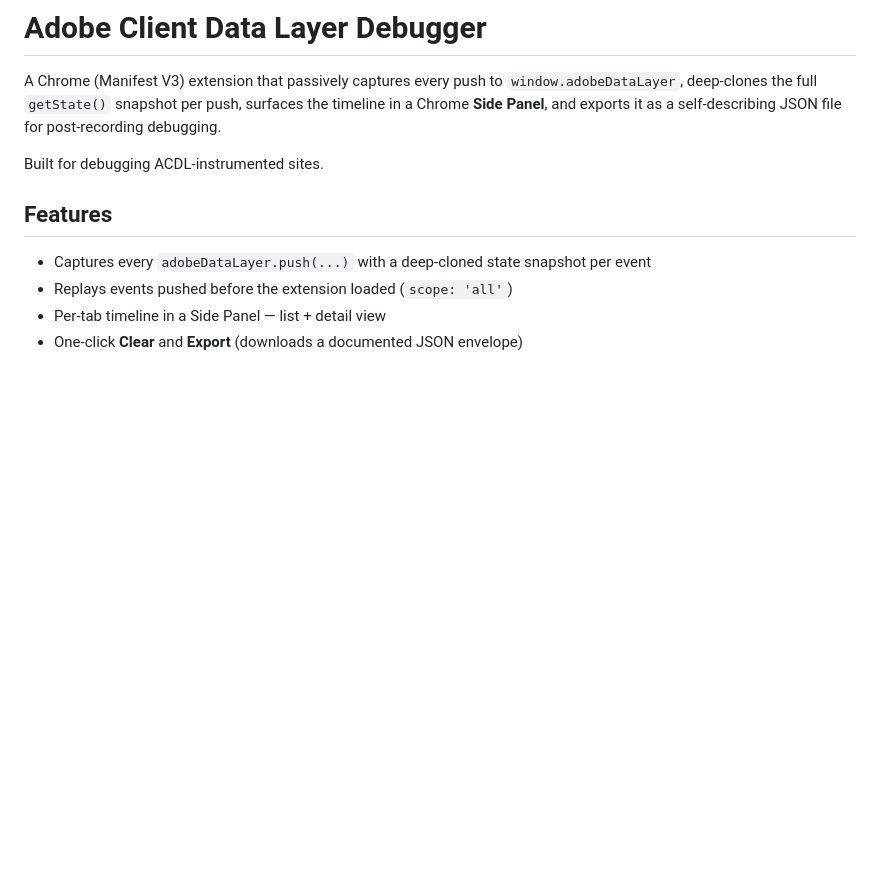
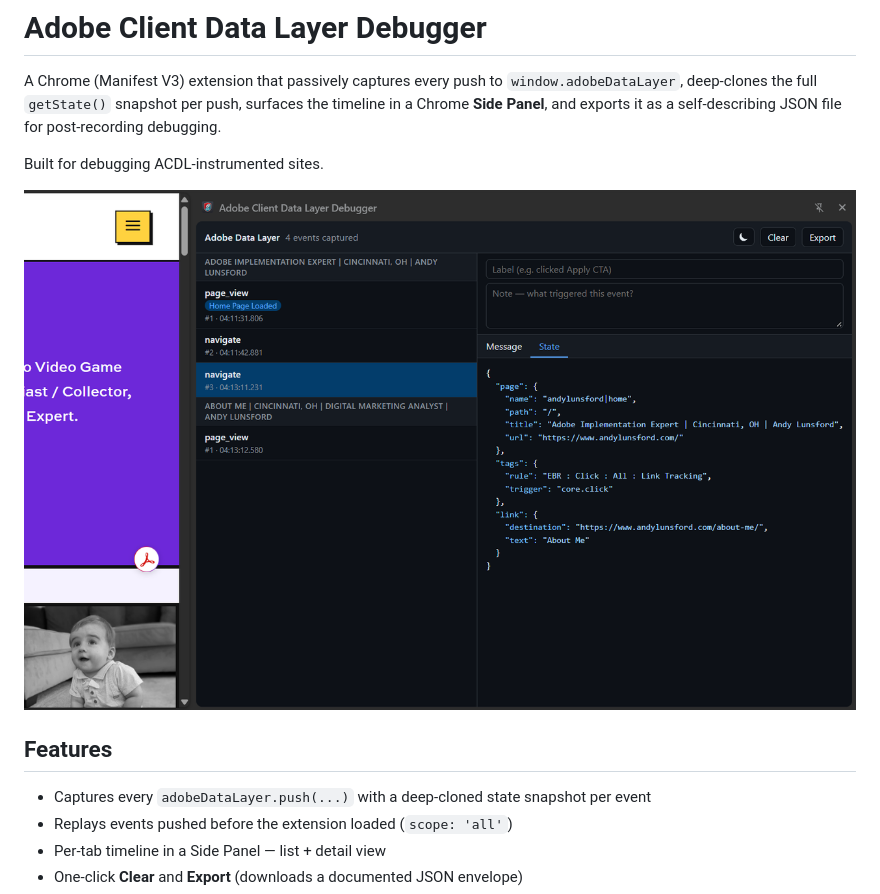
Before and after one commit to andylunsford/adobe-client-data-layer-debugger, a Markdown page: README.md, the part around the change. GitHub-like rendering; pictures changed too: screenshots/store/full-state-preview-1280x800.png (added); blank space fills up the shorter version.

Commit message:
docs: add Web Store screenshots and README preview
Co-Authored-By: Claude Opus 5.5 <noreply@anthropic.com>

```diff
--- a/README.md
+++ b/README.md
@@ -3,6 +3,8 @@
 A Chrome (Manifest V3) extension that passively captures every push to `window.adobeDataLayer`, deep-clones the full `getState()` snapshot per push, surfaces the timeline in a Chrome **Side Panel**, and exports it as a self-describing JSON file for post-recording debugging.
 
 Built for debugging ACDL-instrumented sites.
+
+![Side panel showing captured events and a state snapshot](screenshots/store/full-state-preview-1280x800.png)
 
 ## Features
 
```
Also changed, not shown: CLAUDE.md (+1 -0 lines), screenshots/full-state-preview.png (added), screenshots/light-mode-preview.png (added), screenshots/message-preview.png (added), screenshots/store/light-mode-preview-1280x800.png (added), screenshots/store/message-preview-1280x800.png (added).
